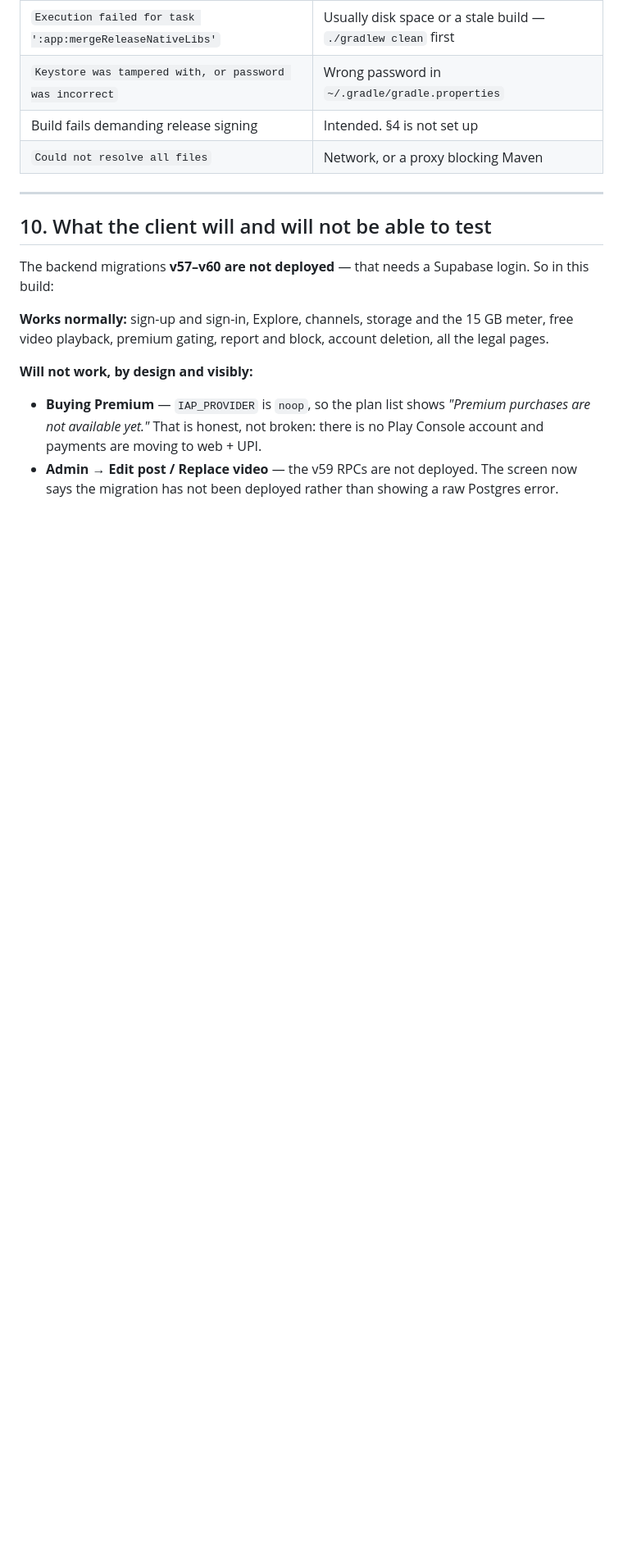
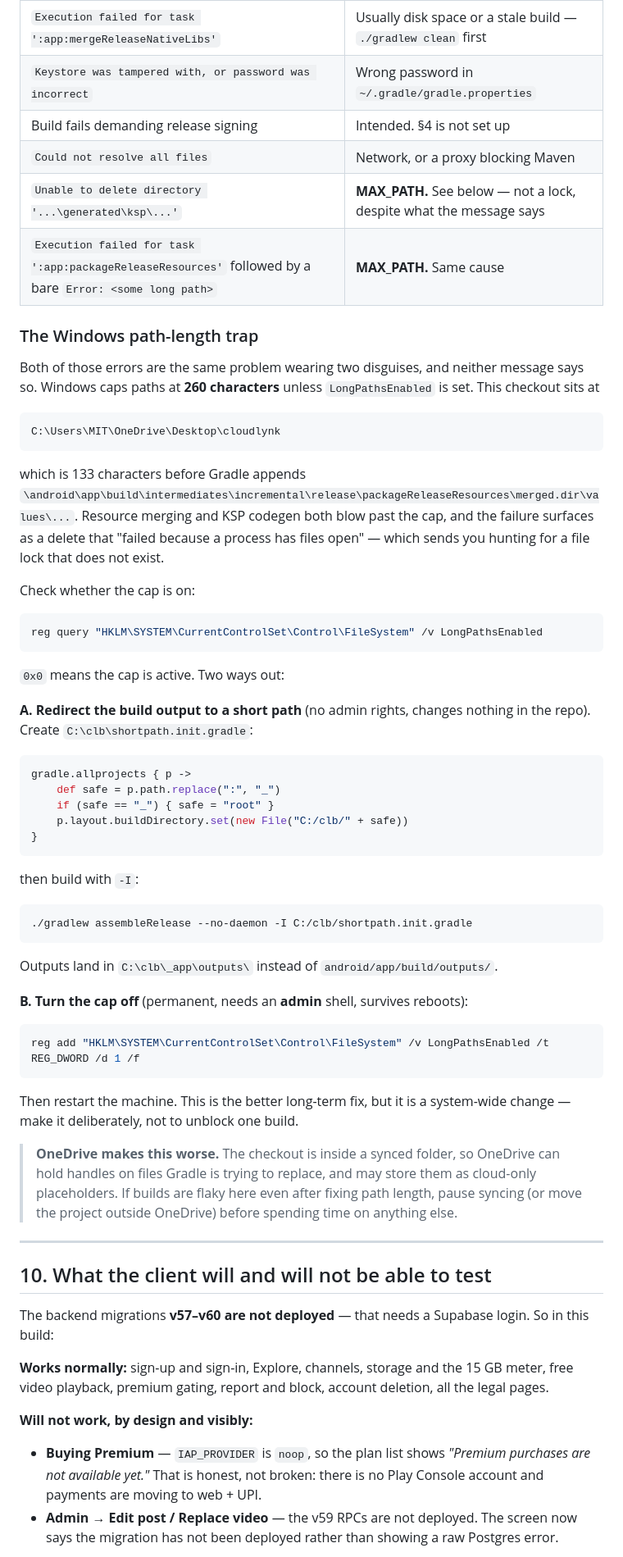
Before and after one commit to antigravitykrishna-cloud/cloudlynk, a Markdown page: docs/BUILD_LOCAL.md, the part around the change. Shown at 82% size. Drawn GitHub-style; blank space fills up the shorter version.

Commit message:
Document the Windows MAX_PATH trap that blocks local release builds
Two different Gradle failures on this machine turned out to be the same
cause, and neither error message names it. The checkout is 133 characters
deep before Gradle appends anything, and LongPathsEnabled is 0, so
resource merging and KSP codegen cross the 260-character cap.

The failure modes are actively misleading. One reports "Unable to delete
directory ... because a process has files open", which sends you looking
for a file lock that does not exist -- I stopped the daemons and checked
for stray java processes before noticing the real cause. The other is a
bare "Error:" followed by a long path and nothing else.

Documents both, how to check the registry value, and both fixes: a
Gradle init script that redirects build output to C:/clb (no admin, no
repo change) or enabling long paths system-wide. Also flags OneDrive,
which holds handles on files Gradle wants to replace and can store them
as cloud-only placeholders.

Co-Authored-By: Claude Opus 5 <noreply@anthropic.com>

````diff
--- a/docs/BUILD_LOCAL.md
+++ b/docs/BUILD_LOCAL.md
@@ -185,6 +185,66 @@ debug-signed and it was not.
 | `Keystore was tampered with, or password was incorrect` | Wrong password in `~/.gradle/gradle.properties` |
 | Build fails demanding release signing | Intended. §4 is not set up |
 | `Could not resolve all files` | Network, or a proxy blocking Maven |
+| `Unable to delete directory '...\generated\ksp\...'` | **MAX_PATH.** See below — not a lock, despite what the message says |
+| `Execution failed for task ':app:packageReleaseResources'` followed by a bare `Error: <some long path>` | **MAX_PATH.** Same cause |
+
+### The Windows path-length trap
+
+Both of those errors are the same problem wearing two disguises, and neither
+message says so. Windows caps paths at **260 characters** unless
+`LongPathsEnabled` is set. This checkout sits at
+
+```
+C:\Users\MIT\OneDrive\Desktop\cloudlynk
+```
+
+which is 133 characters before Gradle appends
+`\android\app\build\intermediates\incremental\release\packageReleaseResources\merged.dir\values\...`.
+Resource merging and KSP codegen both blow past the cap, and the failure
+surfaces as a delete that "failed because a process has files open" — which
+sends you hunting for a file lock that does not exist.
+
+Check whether the cap is on:
+
+```bash
+reg query "HKLM\SYSTEM\CurrentControlSet\Control\FileSystem" /v LongPathsEnabled
+```
+
+`0x0` means the cap is active. Two ways out:
+
+**A. Redirect the build output to a short path** (no admin rights, changes
+nothing in the repo). Create `C:\clb\shortpath.init.gradle`:
+
+```groovy
+gradle.allprojects { p ->
+    def safe = p.path.replace(":", "_")
+    if (safe == "_") { safe = "root" }
+    p.layout.buildDirectory.set(new File("C:/clb/" + safe))
+}
+```
+
+then build with `-I`:
+
+```bash
+./gradlew assembleRelease --no-daemon -I C:/clb/shortpath.init.gradle
+```
+
+Outputs land in `C:\clb\_app\outputs\` instead of `android/app/build/outputs/`.
+
+**B. Turn the cap off** (permanent, needs an **admin** shell, survives reboots):
+
+```bash
+reg add "HKLM\SYSTEM\CurrentControlSet\Control\FileSystem" /v LongPathsEnabled /t REG_DWORD /d 1 /f
+```
+
+Then restart the machine. This is the better long-term fix, but it is a
+system-wide change — make it deliberately, not to unblock one build.
+
+> **OneDrive makes this worse.** The checkout is inside a synced folder, so
+> OneDrive can hold handles on files Gradle is trying to replace, and may store
+> them as cloud-only placeholders. If builds are flaky here even after fixing
+> path length, pause syncing (or move the project outside OneDrive) before
+> spending time on anything else.
 
 ---
 
````
